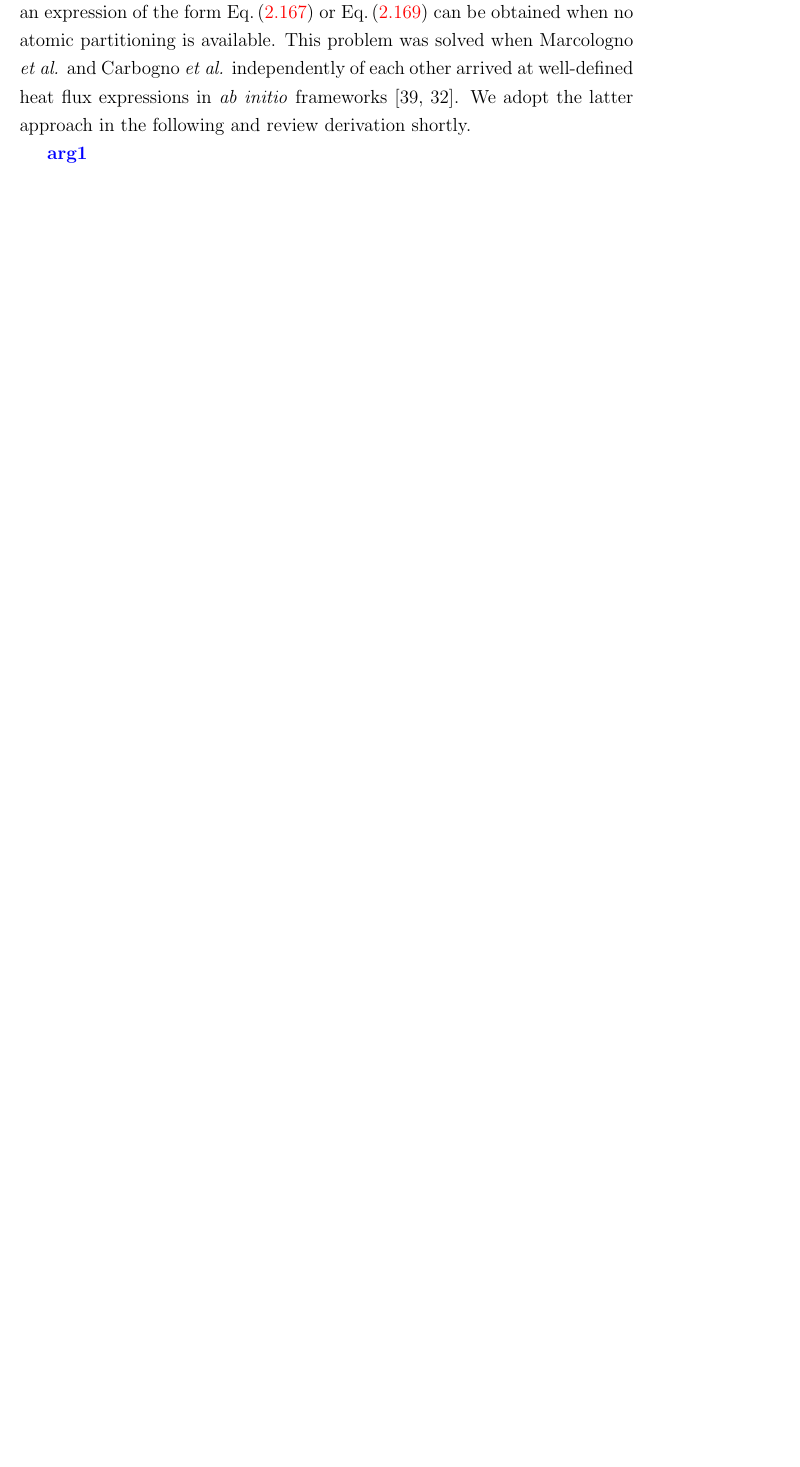
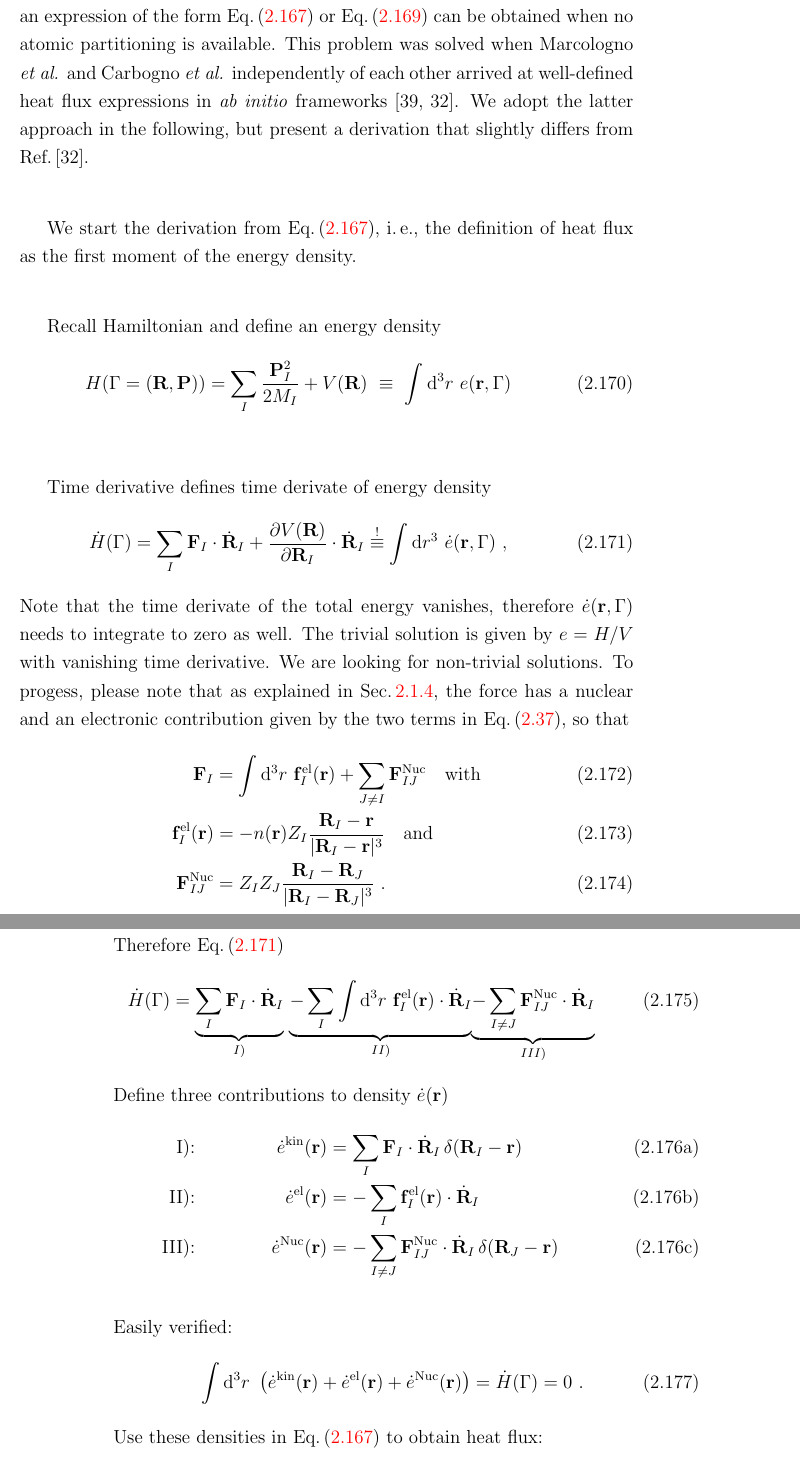
Before and after one commit to flokno/thesis_phd, a LaTeX thesis (main.tex, which reads parts/2_heat_transport.tex): part of page 51 of 74 before the commit and two parts of pages 51 and 52 of 74 after it, the two joined at a grey line, cut so that both start at the same text, the shorter picture padded with empty space. Compiled offline with pdfLaTeX.

Commit message:
theory | draft of derivation of ab initio heat flux

```diff
--- a/parts/2_heat_transport.tex
+++ b/parts/2_heat_transport.tex
@@ -301,6 +303,75 @@ the flux is given by
 As seen above, the local current is only defined up to a non-heat carrying contribution $\b j_{\perp}$. Likewise, the energy density is only defined up to terms that keep the total energy integral unchanged. The choice of a local energy partitioning as,~e.\,g.,~given by Eq.\,\eqref{eq:hf.e.atomic} is therefore not unique, and different partitioning schemes will lead to differing heat fluxes. However, the thermal conductivity obtained by these heat fluxes will be the same in the long time limit~\cite{Ercole2016}.
 
 \subsubsection{Ab initio Heat Flux}
-The above formulas are readily applied when empirical force fields are used to describe the atomic interactions, as an atomic partitioning of the total energy is trivial in that case, although care must be taken in deriving the correct formulae nevertheless~\cite{Fan2015,Boone2019}. An \emph{ab initio} derivation of heat flux on the other hand was a long-standing problem because it was not clear how an expression of the form Eq.\,\eqref{eq:hf.J} or Eq.\,\eqref{eq:hf.J.atomic} can be obtained when no atomic partitioning is available. This problem was solved when Marcologno \emph{et al.} and Carbogno \emph{et al.} independently of each other arrived at well-defined heat flux expressions in \emph{ab initio} frameworks~\cite{Marcolongo2016,Carbogno2016}. We adopt the latter approach in the following and review derivation shortly.
+The above formulas are readily applied when empirical force fields are used to describe the atomic interactions, as an atomic partitioning of the total energy is trivial in that case, although care must be taken in deriving the correct formulae nevertheless~\cite{Fan2015,Boone2019}. An \emph{ab initio} derivation of heat flux on the other hand was a long-standing problem because it was not clear how an expression of the form Eq.\,\eqref{eq:hf.J} or Eq.\,\eqref{eq:hf.J.atomic} can be obtained when no atomic partitioning is available. This problem was solved when Marcologno \emph{et al.} and Carbogno \emph{et al.} independently of each other arrived at well-defined heat flux expressions in \emph{ab initio} frameworks~\cite{Marcolongo2016,Carbogno2016}. We adopt the latter approach in the following, but present a derivation that slightly differs from Ref.\,\cite{Carbogno2016}.
 
-\REM{arg1}
+% \paragraph{Derivation of ab initio Heat Flux}
+We start the derivation from Eq.\,\eqref{eq:hf.J},~i.\,e.,~the definition of heat flux as the first moment of the energy density.
+
+Recall Hamiltonian and define an energy density
+\begin{align}
+	H (\Gamma = (\b R, \b P)) = \sum_I \frac{\b P_I^2}{2 M_I} + V(\b R)
+		~\equiv~ \int \d^3 r ~ e (\b r, \Gamma)
+\end{align}
+
+Time derivative defines time derivate of energy density
+\begin{align}
+	\dot{H} (\Gamma)
+		= \sum_I \b F_I \cdot \dot{\b R}_I + \frac{\partial V(\b R)}{\partial \b R_I} \cdot \dot{\b R}_I
+			\label{eq:hf.ai.Hdot}
+		\stackrel{!}{\equiv}
+			\int \d r^3 ~ \dot{e} (\b r , \Gamma)~,
+\end{align}
+Note that the time derivate of the total energy vanishes, therefore $\dot{e} (\b r, \Gamma)$ needs to integrate to zero as well. The trivial solution is given by $e = H/V$ with vanishing time derivative. We are looking for non-trivial solutions.
+To progess, please  note that as explained in Sec.\,\ref{sec:HellmannFeynman}, the force has a nuclear and an electronic contribution given by the two terms in Eq.\,\eqref{eq:hellmannfeynman.force}, so that
+\begin{align}
+	\b F_I
+		&%= - \frac{\partial V (\b R)}{\partial \b R_I}
+			= \int \d^3 r ~ \b f_I^{\rm el} (\b r) + \sum_{J \neq I} \b F_{IJ}^{\rm Nuc} \quad\text{with}
+		\label{eq:hf.ai.F}\\
+	\b f_I^{\rm el} (\b r)
+		&= - n(\b r) Z_I \frac{\b R_I - \b r}{\lvert \b R_I - \b r \rvert^3} \quad\text{and} \\
+	\b F_{IJ}^{\rm Nuc}
+		&= Z_I Z_J \frac{\b R_I - \b R_J}{\lvert \b R_I - \b R_J \rvert^3}~.
+\end{align}
+
+Therefore Eq.\,\eqref{eq:hf.ai.Hdot}
+\begin{align}
+	\dot{H} (\Gamma)
+		&= \underset{I)}{\underbrace{\sum_I \b F_I \cdot \dot{\b R}_I}} ~
+			 \underset{II)}{\underbrace{-\sum_{I} \int \d^3 r ~ \b f_I^{\rm el} (\b r) \cdot \dot{\b R}_I}}
+			 \underset{III)}{\underbrace{-\sum_{I \neq J} \b F^{\rm Nuc}_{IJ} \cdot \dot{\b R}_I}} ~
+\end{align}
+
+Define three contributions to density $\dot{e} (\b r)$
+\begin{subequations}
+\begin{align}
+	\text{I):}&&
+		\dot{e}^{\rm kin} (\b r) &= \sum_I \b F_I \cdot \dot{\b R}_I \, \delta (\b R_I - \b r) \\
+	\text{II):}&&
+		\dot{e}^{\rm el} (\b r)  &= -\sum_{I} \b f_I^{\rm el} (\b r) \cdot \dot{\b R}_I \\
+	\text{III):}&&
+		\dot{e}^{\rm Nuc} (\b r) &= -\sum_{I \neq J} \b F^{\rm Nuc}_{IJ} \cdot \dot{\b R}_I \, \delta (\b R_J - \b r)
+\end{align}
+\label{eq:hf.ai.densities}
+\end{subequations}
+
+Easily verified:
+\begin{align}
+	\int \d^3 r ~ \left(\dot{e}^{\rm kin} (\b r) + \dot{e}^{\rm el} (\b r) + \dot{e}^{\rm Nuc} (\b r) \right)
+	= \dot{H} (\Gamma)
+	= 0~.
+\end{align}
+
+Use these densities in Eq.\,\eqref{eq:hf.J} to obtain heat flux:
+\begin{align}
+	\b J (\Gamma)
+		% &= \frac{1}{V} \int \d^3 r ~ \b r \, \dot{e} (\b r, \Gamma) \\
+		&= \frac{1}{V} \int \d^3 r ~ \b r \left( \dot{e}^{\rm kin} (\b r) + \dot{e}^{\rm el} (\b r) + \dot{e}^{\rm Nuc} (\b r)  \right) \\
+		&= \frac{1}{V} \sum_I
+			\left(
+				\b R_I \b F_I \cdot \dot{\b R}_I
+				- \b R_J \int \d^3 r ~ \b f_I^{\rm el} (\b r) \cdot \dot{\b R}_I
+				- \sum_{J \neq I} \b F^{\rm Nuc}_{IJ} \cdot \dot{\b R}_I
+			\right)
+\end{align}
```
Also changed, not shown: parts/2_dft.tex (+1 -1 lines), parts/2_heat_transport.tex (18 more changed lines).
